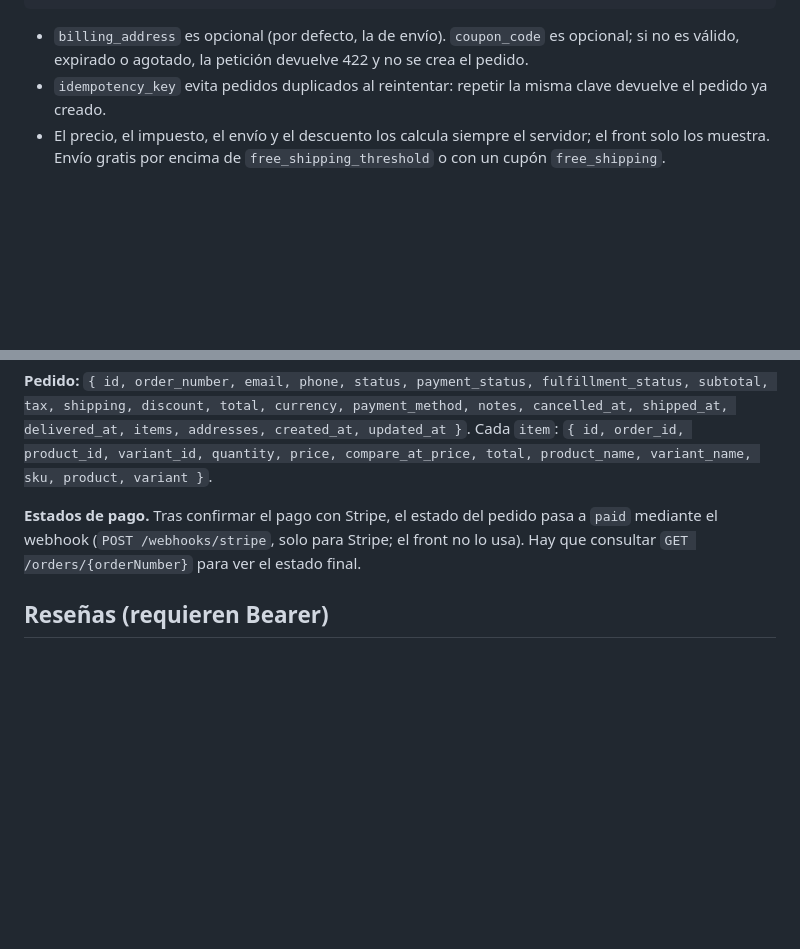
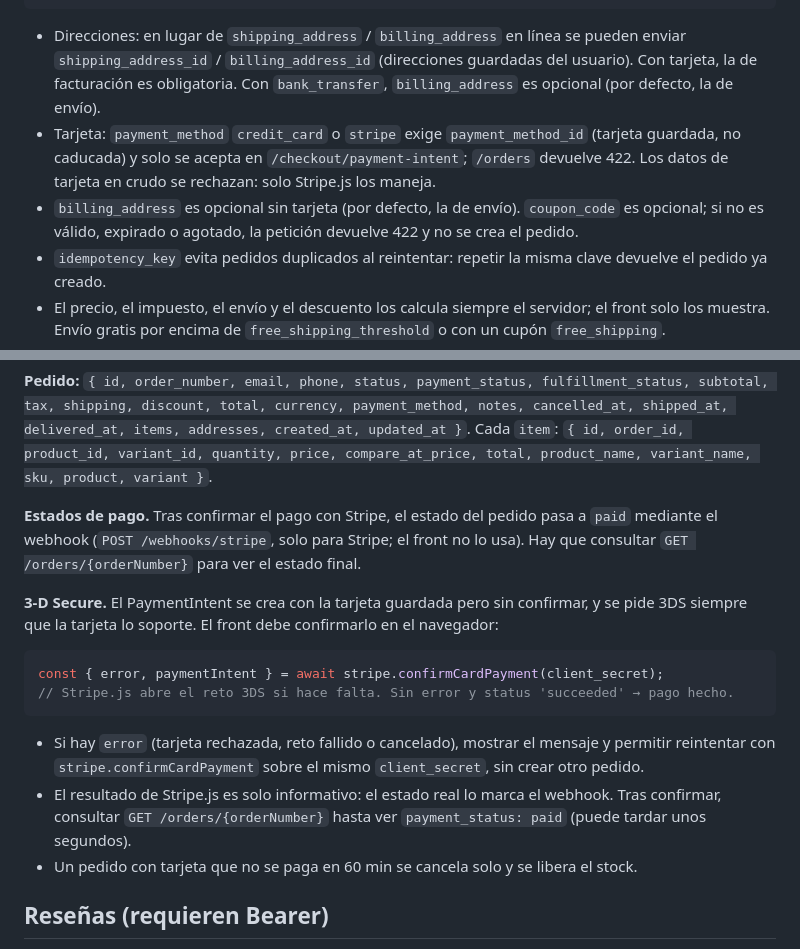
Before and after one commit to dmarsal90/ecommerce-api, a Markdown page: docs/api.md, 2 parts joined by grey strips. Drawn GitHub-style; blank space fills up the shorter version.

Commit message:
docs: document 3-D Secure and saved card checkout fields

````diff
--- a/docs/api.md
+++ b/docs/api.md
@@ -119,7 +119,9 @@ Funciona para invitados (con `X-Cart-Token`) y para usuarios (con Bearer).
 }
 ```
 
-- `billing_address` es opcional (por defecto, la de envío). `coupon_code` es opcional; si no es válido, expirado o agotado, la petición devuelve 422 y no se crea el pedido.
+- Direcciones: en lugar de `shipping_address` / `billing_address` en línea se pueden enviar `shipping_address_id` / `billing_address_id` (direcciones guardadas del usuario). Con tarjeta, la de facturación es obligatoria. Con `bank_transfer`, `billing_address` es opcional (por defecto, la de envío).
+- Tarjeta: `payment_method` `credit_card` o `stripe` exige `payment_method_id` (tarjeta guardada, no caducada) y solo se acepta en `/checkout/payment-intent`; `/orders` devuelve 422. Los datos de tarjeta en crudo se rechazan: solo Stripe.js los maneja.
+- `billing_address` es opcional sin tarjeta (por defecto, la de envío). `coupon_code` es opcional; si no es válido, expirado o agotado, la petición devuelve 422 y no se crea el pedido.
 - `idempotency_key` evita pedidos duplicados al reintentar: repetir la misma clave devuelve el pedido ya creado.
 - El precio, el impuesto, el envío y el descuento los calcula siempre el servidor; el front solo los muestra. Envío gratis por encima de `free_shipping_threshold` o con un cupón `free_shipping`.
 - El stock se descuenta al crear el pedido.
@@ -129,6 +131,17 @@ Funciona para invitados (con `X-Cart-Token`) y para usuarios (con Bearer).
 
 **Estados de pago.** Tras confirmar el pago con Stripe, el estado del pedido pasa a `paid` mediante el webhook (`POST /webhooks/stripe`, solo para Stripe; el front no lo usa). Hay que consultar `GET /orders/{orderNumber}` para ver el estado final.
 
+**3-D Secure.** El PaymentIntent se crea con la tarjeta guardada pero sin confirmar, y se pide 3DS siempre que la tarjeta lo soporte. El front debe confirmarlo en el navegador:
+
+```js
+const { error, paymentIntent } = await stripe.confirmCardPayment(client_secret);
+// Stripe.js abre el reto 3DS si hace falta. Sin error y status 'succeeded' → pago hecho.
+```
+
+- Si hay `error` (tarjeta rechazada, reto fallido o cancelado), mostrar el mensaje y permitir reintentar con `stripe.confirmCardPayment` sobre el mismo `client_secret`, sin crear otro pedido.
+- El resultado de Stripe.js es solo informativo: el estado real lo marca el webhook. Tras confirmar, consultar `GET /orders/{orderNumber}` hasta ver `payment_status: paid` (puede tardar unos segundos).
+- Un pedido con tarjeta que no se paga en 60 min se cancela solo y se libera el stock.
+
 ## Reseñas (requieren Bearer)
 
 `POST /products/{slug}/reviews` con `{ rating (1–5), title?, comment? }`. 201 → la reseña, que queda `pending` hasta que se modere en el panel. Una reseña por usuario y producto (422 si ya existe). `is_verified_purchase` se calcula en el servidor.
````
